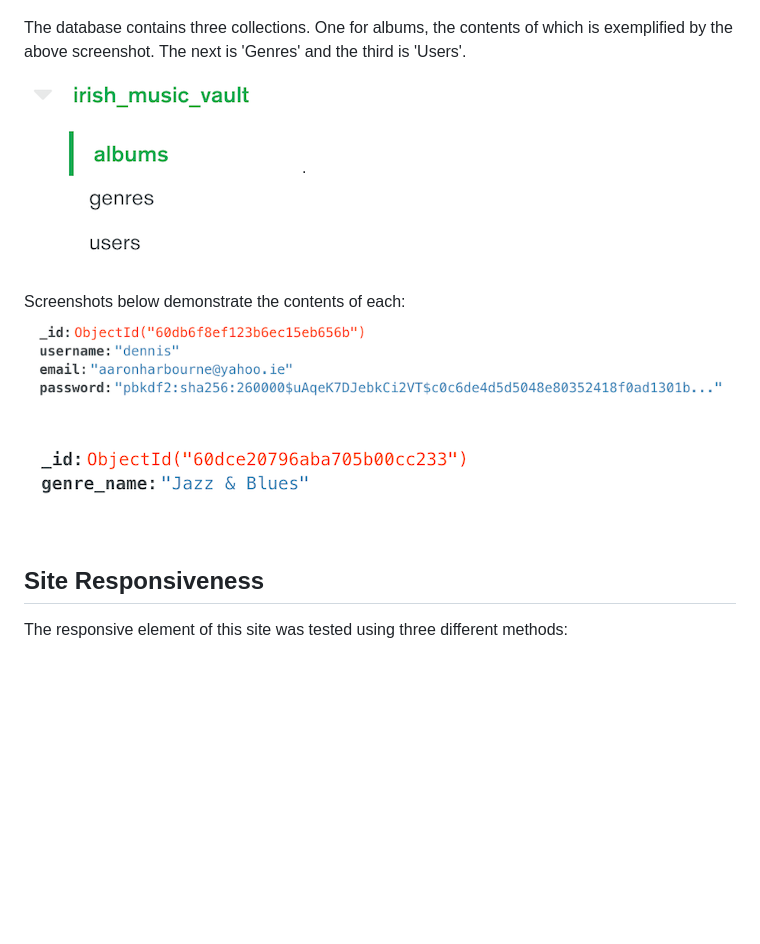
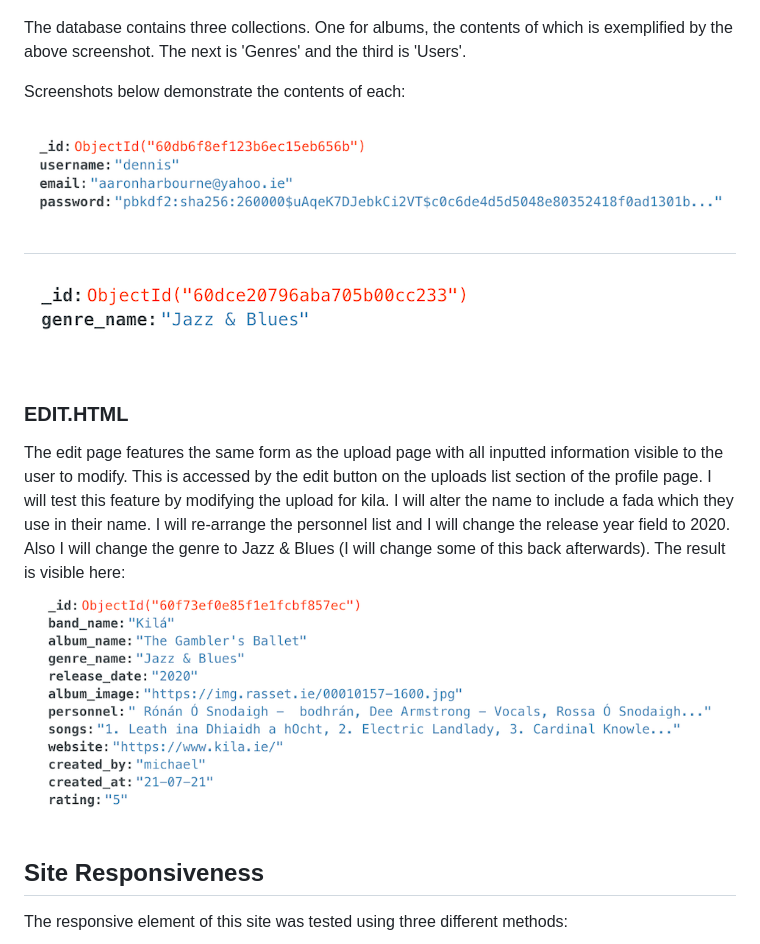
Before and after one commit to Code-Institute-Submissions/Irish-Music-Vault, a Markdown page: README.md, the part around the change. Drawn GitHub-style; pictures changed too: static/images/edit-kila.png (added); blank space fills up the shorter version.

Commit message:
Add edit testing to readme

```diff
--- a/README.md
+++ b/README.md
@@ -118,10 +118,17 @@ The upload page contains nine input fields for uploading an album. Also included
 ![MongoDB databse](./static/images/mongo-db-example.png)
 
 The database contains three collections. One for albums, the contents of which is exemplified by the above screenshot. The next is 'Genres' and the third is 'Users'.
-![MongoDB collections](./static/images/db-collections.png).
 
 Screenshots below demonstrate the contents of each:
-![MongoDB collections](./static/images/user-db.png)![MongoDB collections](./static/images/genres-in-db.png)
+
+![MongoDB collections](./static/images/user-db.png)
+--------------------------------------------------------------------------------------------------------------------------
+![MongoDB collections](./static/images/genres-in-db.png)
+
+### EDIT.HTML
+The edit page features the same form as the upload page with all inputted information visible to the user to modify. This is accessed by the edit button on the uploads list section of the profile page. I will test this feature by modifying the upload for kila. I will alter the name to include a fada which they use in their name. I will re-arrange the personnel list and I will change the release year field to 2020. Also I will change the genre to Jazz & Blues (I will change some of this back afterwards).
+The result is visible here:
+![kila modified](./static/images/edit-kila.png)
 
 
 
```
